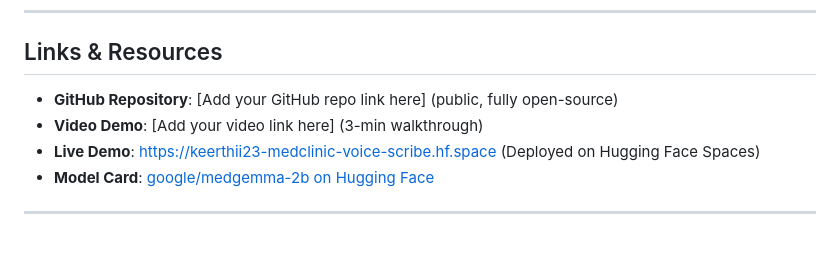
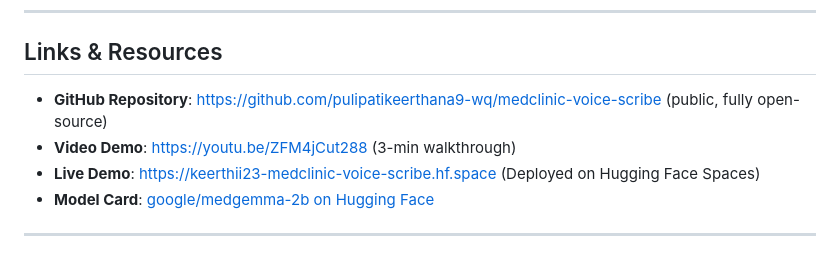
Before and after one commit to pulipatikeerthana9-wq/medclinic-voice-scribe, a Markdown page: WRITEUP.md, the part around the change. GitHub-like rendering.

```diff
--- a/WRITEUP.md
+++ b/WRITEUP.md
@@ -292,8 +292,8 @@ transcript = result["text"]
 
 ## Links & Resources
 
-- **GitHub Repository**: [Add your GitHub repo link here] (public, fully open-source)
-- **Video Demo**: [Add your video link here] (3-min walkthrough)
+- **GitHub Repository**: [https://github.com/pulipatikeerthana9-wq/medclinic-voice-scribe](https://github.com/pulipatikeerthana9-wq/medclinic-voice-scribe) (public, fully open-source)
+- **Video Demo**: [https://youtu.be/ZFM4jCut288](https://youtu.be/ZFM4jCut288) (3-min walkthrough)
 - **Live Demo**: <https://keerthii23-medclinic-voice-scribe.hf.space> (Deployed on Hugging Face Spaces)
 - **Model Card**: [google/medgemma-2b on Hugging Face](https://huggingface.co/google/medgemma-2b)
 
```
Also changed, not shown: README.md (+1 -1 lines).
